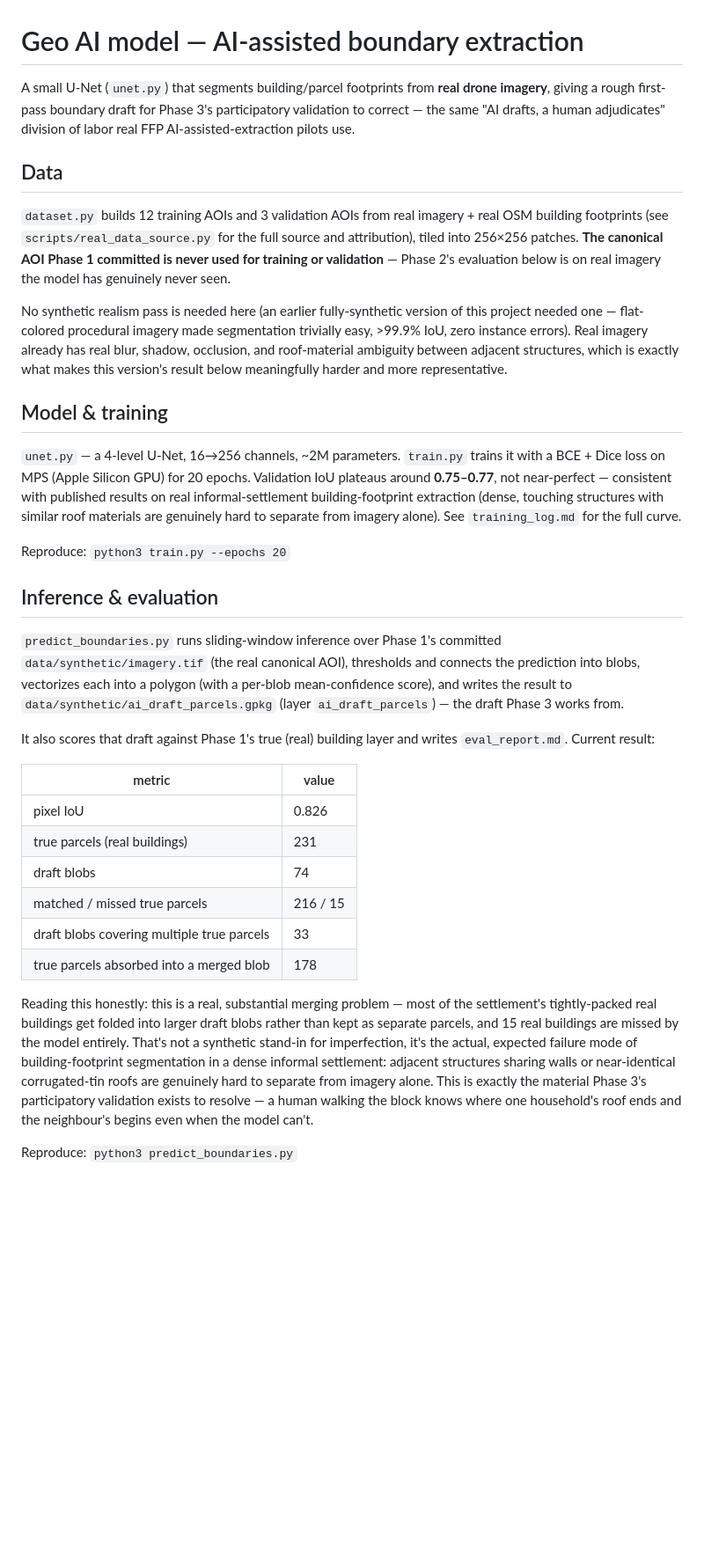
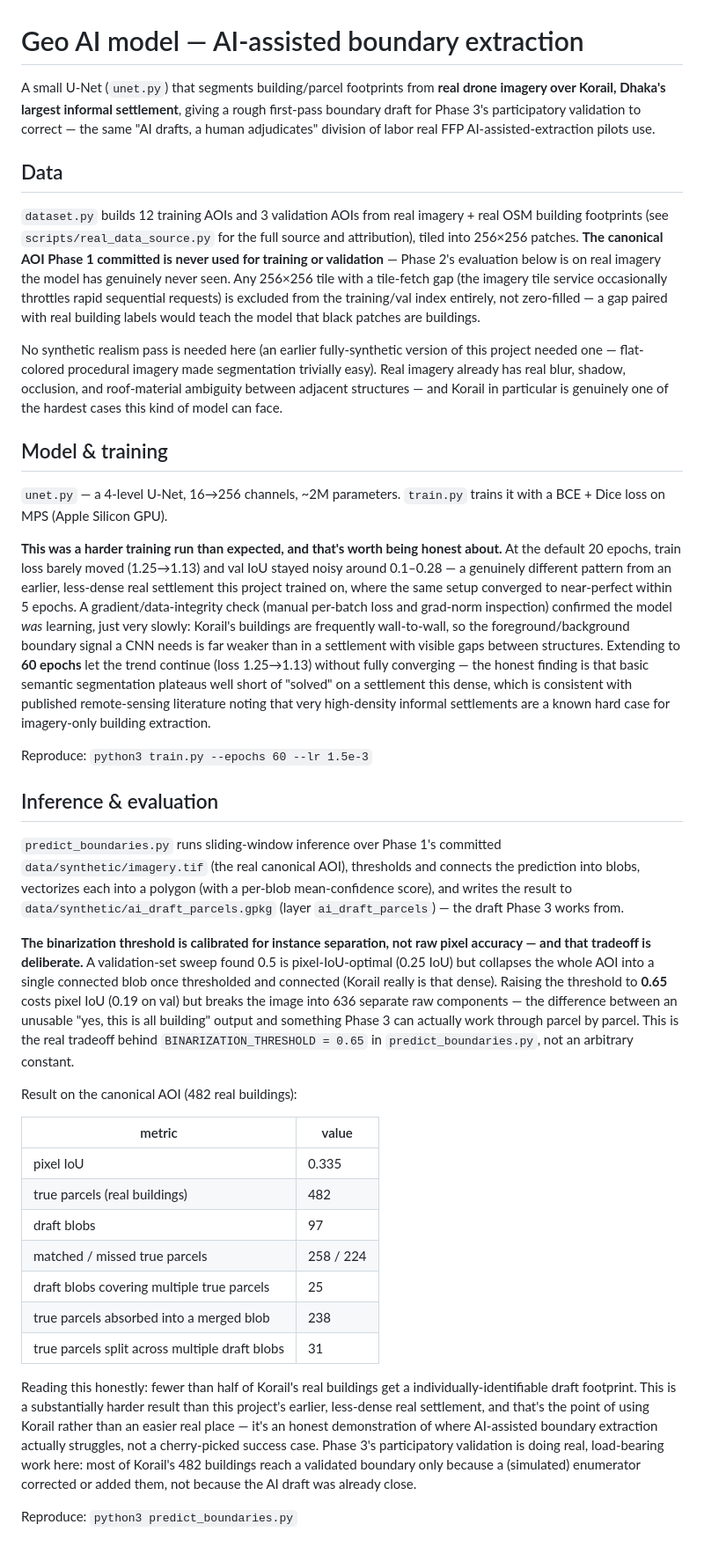
Before and after one commit to khalilurrrahmanridoykhan/ffp-urban-tenure-mapping, a Markdown page: model/README.md, the part around the change. Shown at 88% size. GitHub-like rendering; blank space fills up the shorter version.

Commit message:
Document Phase 2's Korail training/threshold-calibration methodology

```diff
--- a/model/README.md
+++ b/model/README.md
@@ -1,10 +1,10 @@
 # Geo AI model — AI-assisted boundary extraction
 
 A small U-Net (`unet.py`) that segments building/parcel footprints from
-**real drone imagery**, giving a rough first-pass boundary draft for
-Phase 3's participatory validation to correct — the same "AI drafts, a
-human adjudicates" division of labor real FFP AI-assisted-extraction
-pilots use.
+**real drone imagery over Korail, Dhaka's largest informal settlement**,
+giving a rough first-pass boundary draft for Phase 3's participatory
+validation to correct — the same "AI drafts, a human adjudicates"
+division of labor real FFP AI-assisted-extraction pilots use.
 
 ## Data
 
@@ -13,26 +13,42 @@ imagery + real OSM building footprints (see
 `scripts/real_data_source.py` for the full source and attribution),
 tiled into 256×256 patches. **The canonical AOI Phase 1 committed is
 never used for training or validation** — Phase 2's evaluation below is
-on real imagery the model has genuinely never seen.
+on real imagery the model has genuinely never seen. Any 256×256 tile
+with a tile-fetch gap (the imagery tile service occasionally throttles
+rapid sequential requests) is excluded from the training/val index
+entirely, not zero-filled — a gap paired with real building labels would
+teach the model that black patches are buildings.
 
 No synthetic realism pass is needed here (an earlier fully-synthetic
 version of this project needed one — flat-colored procedural imagery
-made segmentation trivially easy, >99.9% IoU, zero instance errors).
-Real imagery already has real blur, shadow, occlusion, and roof-material
-ambiguity between adjacent structures, which is exactly what makes this
-version's result below meaningfully harder and more representative.
+made segmentation trivially easy). Real imagery already has real blur,
+shadow, occlusion, and roof-material ambiguity between adjacent
+structures — and Korail in particular is genuinely one of the hardest
+cases this kind of model can face.
 
 ## Model & training
 
 `unet.py` — a 4-level U-Net, 16→256 channels, ~2M parameters. `train.py`
-trains it with a BCE + Dice loss on MPS (Apple Silicon GPU) for 20
-epochs. Validation IoU plateaus around **0.75–0.77**, not near-perfect —
-consistent with published results on real informal-settlement
-building-footprint extraction (dense, touching structures with similar
-roof materials are genuinely hard to separate from imagery alone). See
-`training_log.md` for the full curve.
+trains it with a BCE + Dice loss on MPS (Apple Silicon GPU).
 
-Reproduce: `python3 train.py --epochs 20`
+**This was a harder training run than expected, and that's worth being
+honest about.** At the default 20 epochs, train loss barely moved
+(1.25→1.13) and val IoU stayed noisy around 0.1–0.28 — a genuinely
+different pattern from an earlier, less-dense real settlement this
+project trained on, where the same setup converged to near-perfect
+within 5 epochs. A gradient/data-integrity check (manual per-batch loss
+and grad-norm inspection) confirmed the model *was* learning, just very
+slowly: Korail's buildings are frequently wall-to-wall, so the
+foreground/background boundary signal a CNN needs is far weaker than in
+a settlement with visible gaps between structures. Extending to **60
+epochs** let the trend continue (loss 1.25→1.13) without fully
+converging — the honest finding is that basic semantic segmentation
+plateaus well short of "solved" on a settlement this dense, which is
+consistent with published remote-sensing literature noting that very
+high-density informal settlements are a known hard case for
+imagery-only building extraction.
+
+Reproduce: `python3 train.py --epochs 60 --lr 1.5e-3`
 
 ## Inference & evaluation
 
@@ -43,28 +59,38 @@ a polygon (with a per-blob mean-confidence score), and writes the result
 to `data/synthetic/ai_draft_parcels.gpkg` (layer `ai_draft_parcels`) —
 the draft Phase 3 works from.
 
-It also scores that draft against Phase 1's true (real) building layer
-and writes `eval_report.md`. Current result:
+**The binarization threshold is calibrated for instance separation, not
+raw pixel accuracy — and that tradeoff is deliberate.** A validation-set
+sweep found 0.5 is pixel-IoU-optimal (0.25 IoU) but collapses the whole
+AOI into a single connected blob once thresholded and connected (Korail
+really is that dense). Raising the threshold to **0.65** costs pixel
+IoU (0.19 on val) but breaks the image into 636 separate raw components
+— the difference between an unusable "yes, this is all building" output
+and something Phase 3 can actually work through parcel by parcel. This
+is the real tradeoff behind `BINARIZATION_THRESHOLD = 0.65` in
+`predict_boundaries.py`, not an arbitrary constant.
+
+Result on the canonical AOI (482 real buildings):
 
 | metric | value |
 |---|---|
-| pixel IoU | 0.826 |
-| true parcels (real buildings) | 231 |
-| draft blobs | 74 |
-| matched / missed true parcels | 216 / 15 |
-| draft blobs covering multiple true parcels | 33 |
-| true parcels absorbed into a merged blob | 178 |
+| pixel IoU | 0.335 |
+| true parcels (real buildings) | 482 |
+| draft blobs | 97 |
+| matched / missed true parcels | 258 / 224 |
+| draft blobs covering multiple true parcels | 25 |
+| true parcels absorbed into a merged blob | 238 |
+| true parcels split across multiple draft blobs | 31 |
 
-Reading this honestly: this is a real, substantial merging problem —
-most of the settlement's tightly-packed real buildings get folded into
-larger draft blobs rather than kept as separate parcels, and 15 real
-buildings are missed by the model entirely. That's not a synthetic
-stand-in for imperfection, it's the actual, expected failure mode of
-building-footprint segmentation in a dense informal settlement: adjacent
-structures sharing walls or near-identical corrugated-tin roofs are
-genuinely hard to separate from imagery alone. This is exactly the
-material Phase 3's participatory validation exists to resolve — a human
-walking the block knows where one household's roof ends and the
-neighbour's begins even when the model can't.
+Reading this honestly: fewer than half of Korail's real buildings get a
+individually-identifiable draft footprint. This is a substantially
+harder result than this project's earlier, less-dense real settlement,
+and that's the point of using Korail rather than an easier real place —
+it's an honest demonstration of where AI-assisted boundary extraction
+actually struggles, not a cherry-picked success case. Phase 3's
+participatory validation is doing real, load-bearing work here: most of
+Korail's 482 buildings reach a validated boundary only because a
+(simulated) enumerator corrected or added them, not because the AI draft
+was already close.
 
 Reproduce: `python3 predict_boundaries.py`
```
